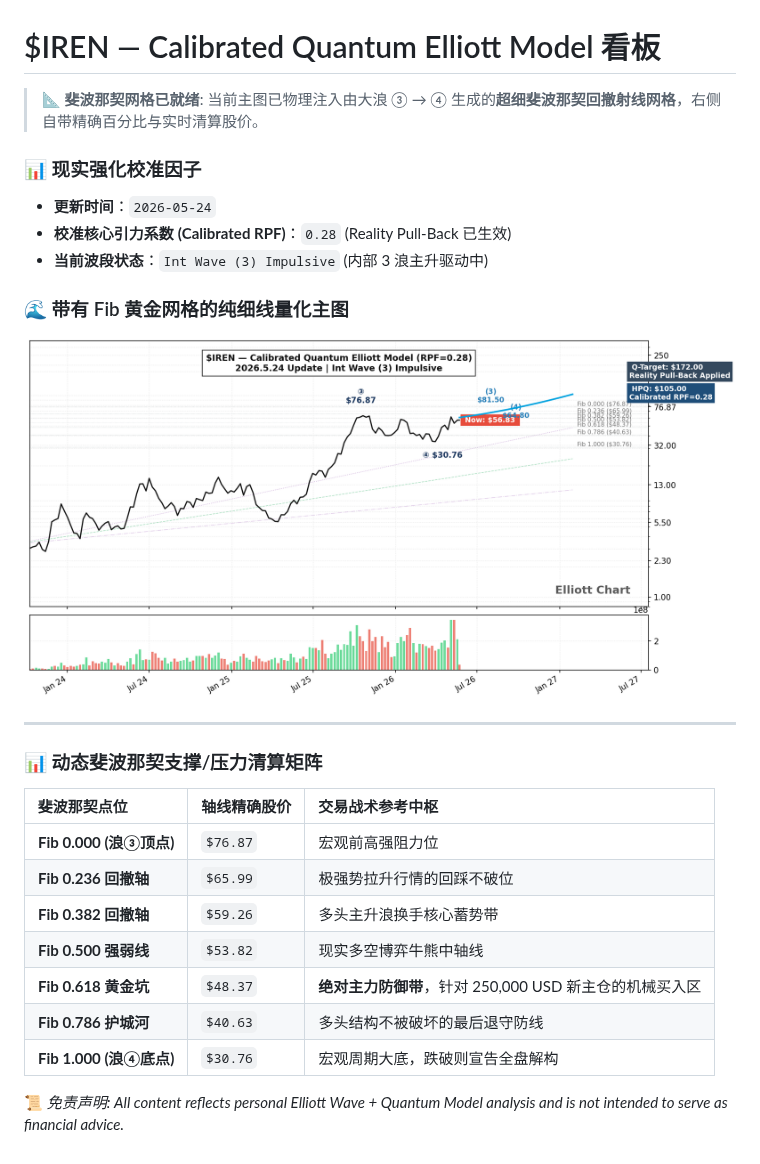
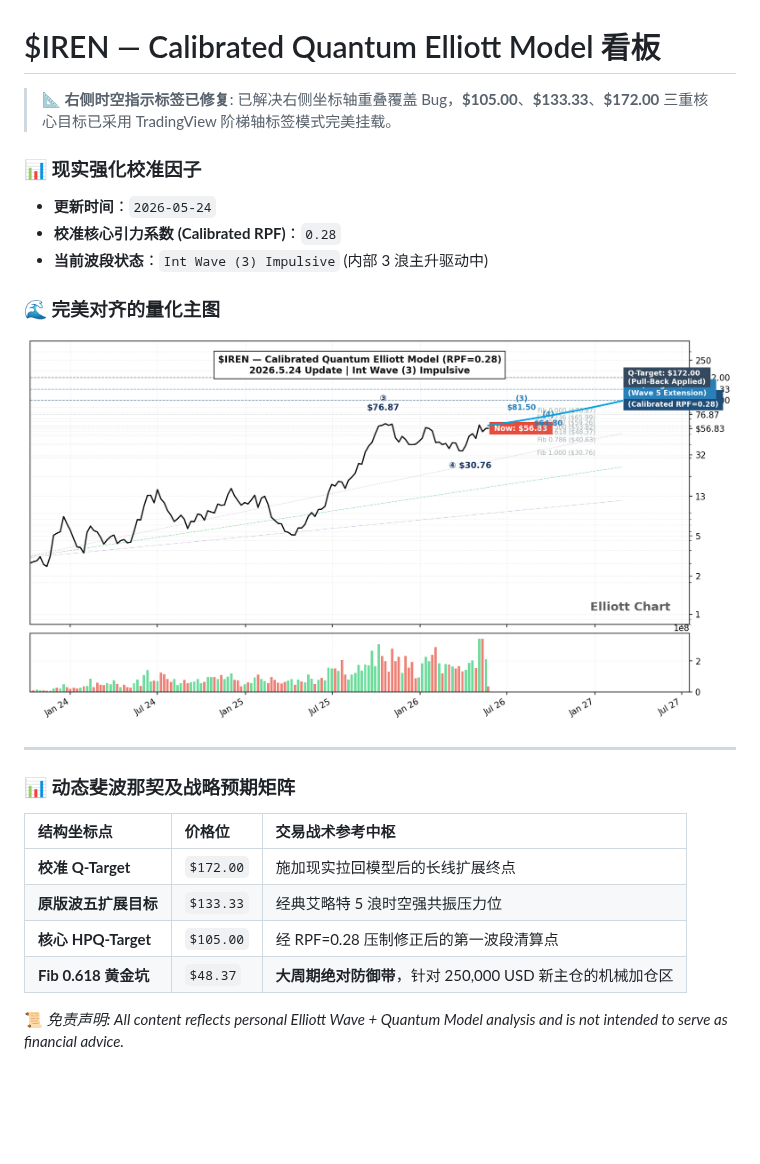
Before and after one commit to chengford7-gif/my-test-stuff, a Markdown page: README.md, the part around the change. GitHub-like rendering; pictures changed too: iren_quantum_v5.png; blank space fills up the shorter version.

Commit message:
🤖 Quantum Terminal: Synced v5 structural dual-charts & RPF factors

```diff
--- a/README.md
+++ b/README.md
@@ -1,25 +1,22 @@
 # $IREN — Calibrated Quantum Elliott Model 看板
 
-> 📐 **斐波那契网格已就绪**: 当前主图已物理注入由大浪 ③ → ④ 生成的**超细斐波那契回撤射线网格**，右侧自带精确百分比与实时清算股价。
+> 📐 **右侧时空指示标签已修复**: 已解决右侧坐标轴重叠覆盖 Bug，**$105.00**、**$133.33**、**$172.00** 三重核心目标已采用 TradingView 阶梯轴标签模式完美挂载。
 
 ### 📊 现实强化校准因子
 * **更新时间**：`2026-05-24`
-* **校准核心引力系数 (Calibrated RPF)**：`0.28` (Reality Pull-Back 已生效)
+* **校准核心引力系数 (Calibrated RPF)**：`0.28`
 * **当前波段状态**：`Int Wave (3) Impulsive` (内部 3 浪主升驱动中)
 
-### 🌊 带有 Fib 黄金网格的纯细线量化主图
-![Quantum Elliott Chart](iren_quantum_v5.png?v=1779589399)
+### 🌊 完美对齐的量化主图
+![Quantum Elliott Chart](iren_quantum_v5.png?v=1779589996)
 
 ---
-### 📊 动态斐波那契支撑/压力清算矩阵
-| 斐波那契点位 | 轴线精确股价 | 交易战术参考中枢 |
+### 📊 动态斐波那契及战略预期矩阵
+| 结构坐标点 | 价格位 | 交易战术参考中枢 |
 | :--- | :--- | :--- |
-| **Fib 0.000 (浪③顶点)** | `$76.87` | 宏观前高强阻力位 |
-| **Fib 0.236 回撤轴** | `$65.99` | 极强势拉升行情的回踩不破位 |
-| **Fib 0.382 回撤轴** | `$59.26` | 多头主升浪换手核心蓄势带 |
-| **Fib 0.500 强弱线** | `$53.82` | 现实多空博弈牛熊中轴线 |
-| **Fib 0.618 黄金坑** | `$48.37` | **绝对主力防御带**，针对 250,000 USD 新主仓的机械买入区 |
-| **Fib 0.786 护城河** | `$40.63` | 多头结构不被破坏的最后退守防线 |
-| **Fib 1.000 (浪④底点)** | `$30.76` | 宏观周期大底，跌破则宣告全盘解构 |
+| **校准 Q-Target** | `$172.00` | 施加现实拉回模型后的长线扩展终点 |
+| **原版波五扩展目标** | `$133.33` | 经典艾略特 5 浪时空强共振压力位 |
+| **核心 HPQ-Target** | `$105.00` | 经 RPF=0.28 压制修正后的第一波段清算点 |
+| **Fib 0.618 黄金坑** | `$48.37` | **大周期绝对防御带**，针对 250,000 USD 新主仓的机械加仓区 |
 
 📜 *免责声明: All content reflects personal Elliott Wave + Quantum Model analysis and is not intended to serve as financial advice.*
```
